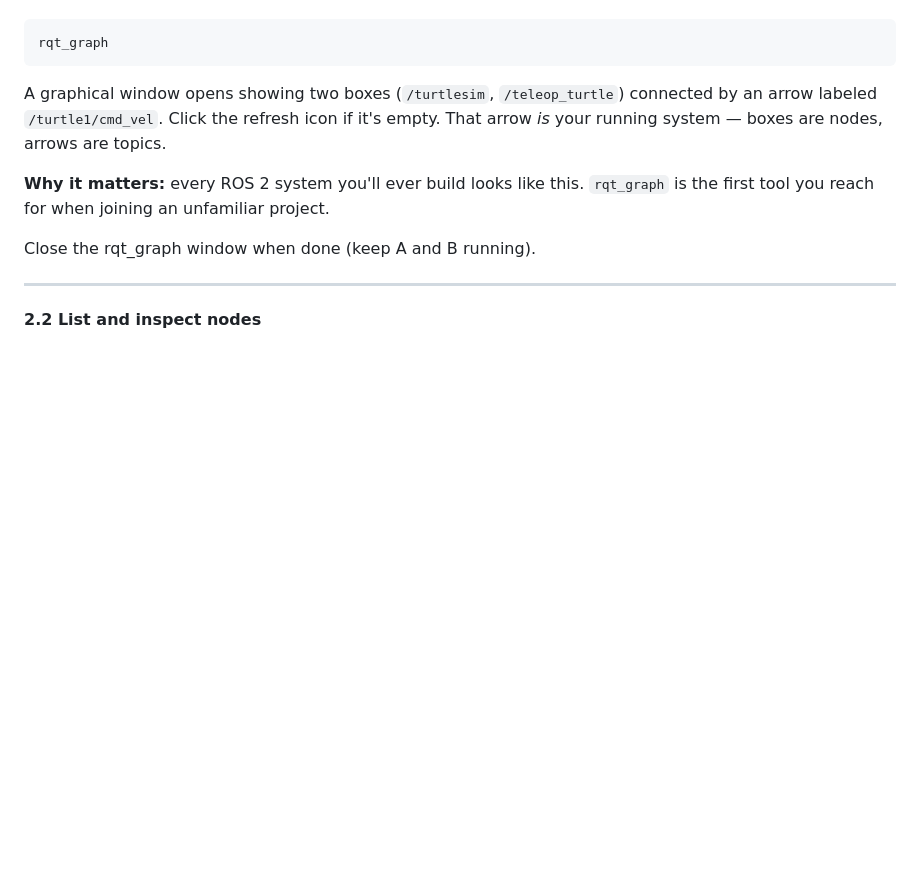
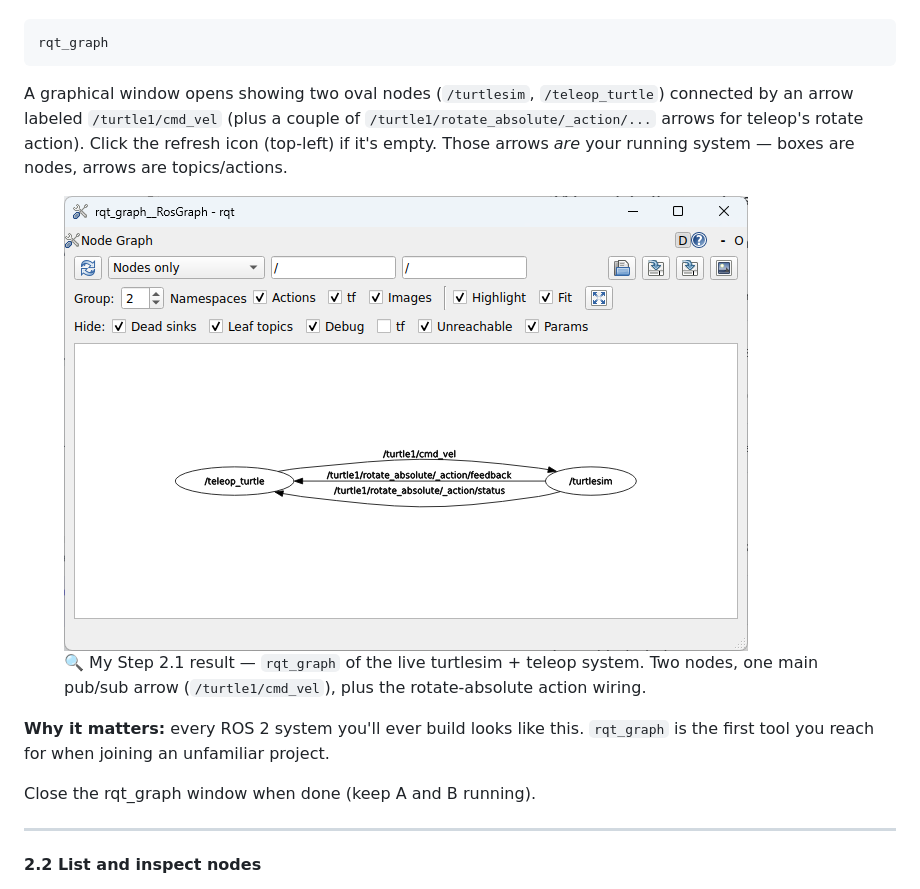
Before and after one commit to aviadezra-hue/robotics-plan, a Markdown page: robotics-plan.md, the part around the change. Rendered like a GitHub page; pictures changed too: images/phase1-rqt-graph.png (added); blank space fills up the shorter version.

````diff
--- a/robotics-plan.md
+++ b/robotics-plan.md
@@ -311,7 +311,12 @@ Click in this terminal to give it focus, then arrow keys to drive the turtle.
 ```bash
 rqt_graph
 ```
-A graphical window opens showing two boxes (`/turtlesim`, `/teleop_turtle`) connected by an arrow labeled `/turtle1/cmd_vel`. Click the refresh icon if it's empty. That arrow *is* your running system — boxes are nodes, arrows are topics.
+A graphical window opens showing two oval nodes (`/turtlesim`, `/teleop_turtle`) connected by an arrow labeled `/turtle1/cmd_vel` (plus a couple of `/turtle1/rotate_absolute/_action/...` arrows for teleop's rotate action). Click the refresh icon (top-left) if it's empty. Those arrows *are* your running system — boxes are nodes, arrows are topics/actions.
+
+<figure class="screenshot wide">
+  <img src="images/phase1-rqt-graph.png" alt="rqt_graph window showing two oval nodes, /teleop_turtle and /turtlesim, connected by arrows labeled /turtle1/cmd_vel and two /turtle1/rotate_absolute action topics" />
+  <figcaption>🔍 My Step 2.1 result — <code>rqt_graph</code> of the live turtlesim + teleop system. Two nodes, one main pub/sub arrow (<code>/turtle1/cmd_vel</code>), plus the rotate-absolute action wiring.</figcaption>
+</figure>
 
 **Why it matters:** every ROS 2 system you'll ever build looks like this. `rqt_graph` is the first tool you reach for when joining an unfamiliar project.
 
````
Also changed, not shown: 1 other file.
